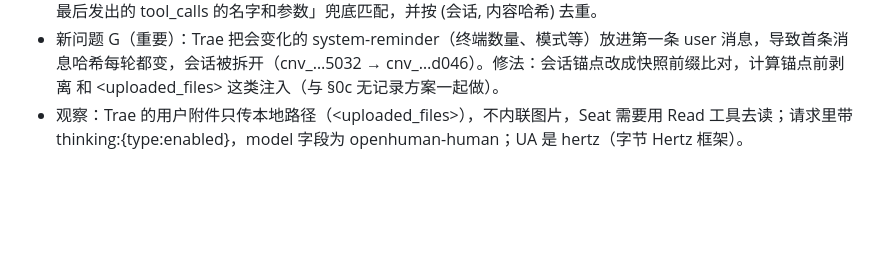
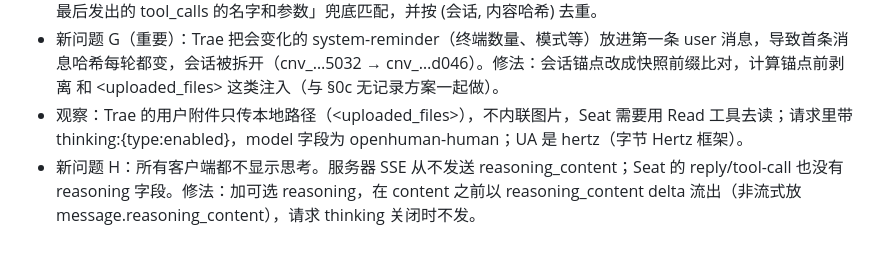
Before and after one commit to Juwan-Hwang/openhuman, a Markdown page: docs/agent-seat-findings-2026-10-21.md, the part around the change. Rendered like a GitHub page; blank space fills up the shorter version.

Commit message:
docs: H reasoning

```diff
--- a/docs/agent-seat-findings-2026-10-21.md
+++ b/docs/agent-seat-findings-2026-10-21.md
@@ -133,3 +133,4 @@
 - 新问题 F（重要）：Trae 会**改写 tool_call_id**。Seat 发出的是 call_01a15c…，Trae 回传 assistant.tool_calls / tool 消息时用的是自己生成的 call_NJeu…。服务器匹配不上：seattool 一直等不到结果，Trae 端看起来卡住；tool_id 显示成 unknown；同一份 tool 结果在之后每次请求里都会被重新推送（共 4 次）。修法：ID 对不上时，按「本轮最后发出的 tool_calls 的名字和参数」兜底匹配，并按 (会话, 内容哈希) 去重。
 - 新问题 G（重要）：Trae 把会变化的 system-reminder（终端数量、模式等）放进第一条 user 消息，导致首条消息哈希每轮都变，会话被拆开（cnv_…5032 → cnv_…d046）。修法：会话锚点改成快照前缀比对，计算锚点前剥离 <system-reminder> 和 <uploaded_files> 这类注入（与 §0c 无记录方案一起做）。
 - 观察：Trae 的用户附件只传本地路径（<uploaded_files>），不内联图片，Seat 需要用 Read 工具去读；请求里带 thinking:{type:enabled}，model 字段为 openhuman-human；UA 是 hertz（字节 Hertz 框架）。
+- 新问题 H：所有客户端都不显示思考。服务器 SSE 从不发送 reasoning_content；Seat 的 reply/tool-call 也没有 reasoning 字段。修法：加可选 reasoning，在 content 之前以 reasoning_content delta 流出（非流式放 message.reasoning_content），请求 thinking 关闭时不发。
```
